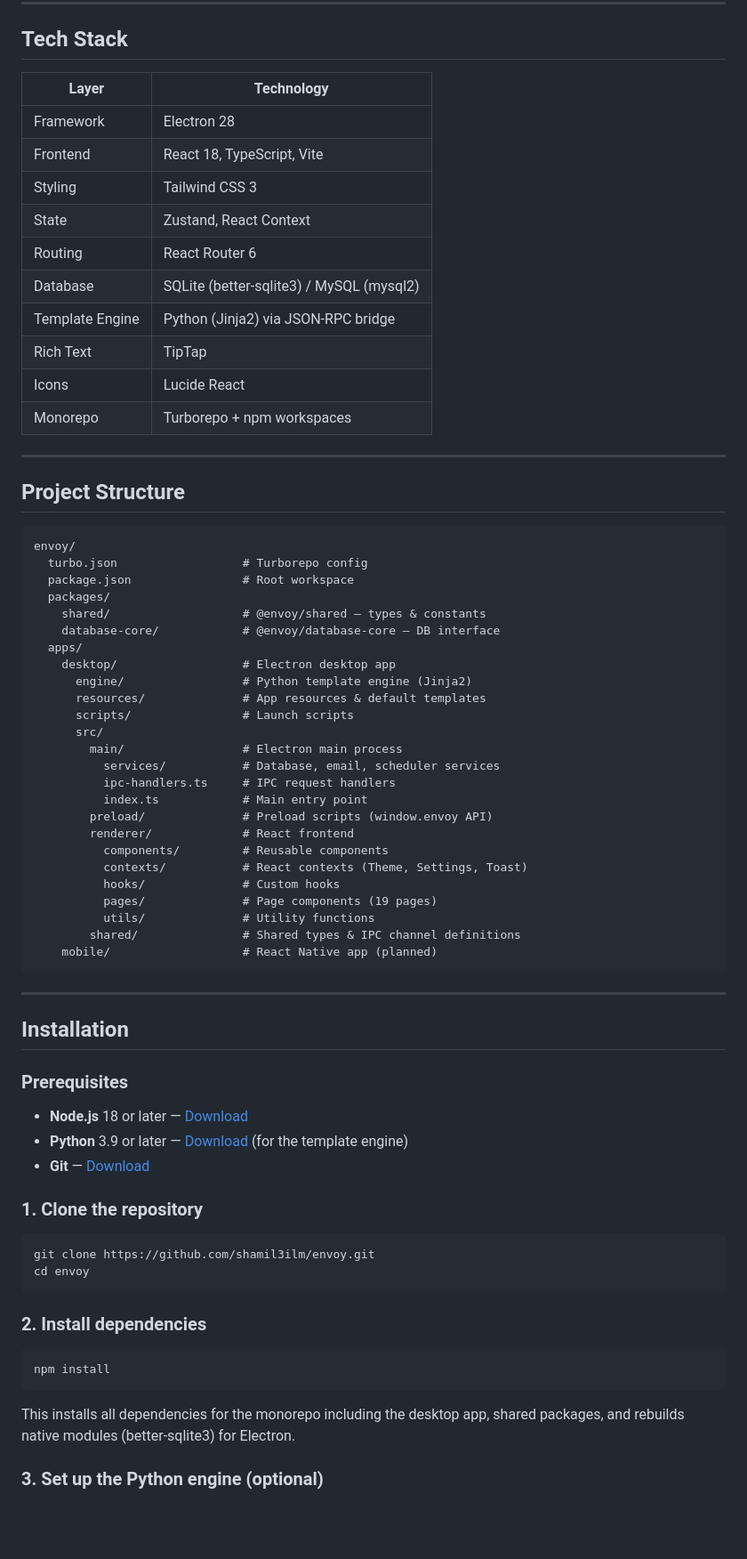
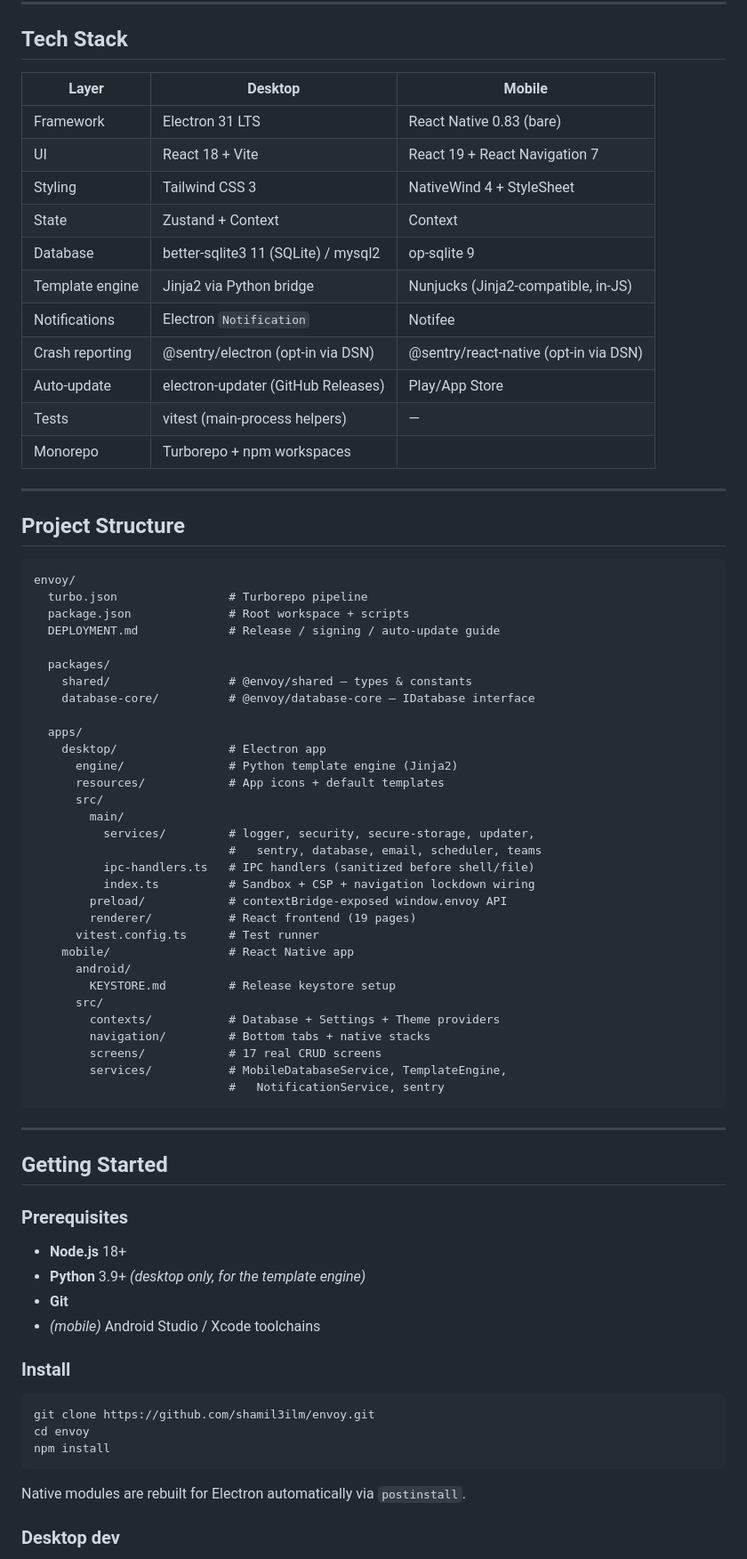
Before and after one commit to shamil3ilm/envoy, a Markdown page: README.md, the part around one of its changes. Shown at 89% size. Drawn GitHub-style; blank space fills up the shorter version.

````diff
--- a/README.md
+++ b/README.md
@@ -41,17 +52,18 @@ A personal executive assistant desktop application for managing communications,
 
 ## Tech Stack
 
-| Layer | Technology |
-|-------|------------|
-| Framework | Electron 28 |
-| Frontend | React 18, TypeScript, Vite |
-| Styling | Tailwind CSS 3 |
-| State | Zustand, React Context |
-| Routing | React Router 6 |
-| Database | SQLite (better-sqlite3) / MySQL (mysql2) |
-| Template Engine | Python (Jinja2) via JSON-RPC bridge |
-| Rich Text | TipTap |
-| Icons | Lucide React |
+| Layer | Desktop | Mobile |
+|---|---|---|
+| Framework | Electron 31 LTS | React Native 0.83 (bare) |
+| UI | React 18 + Vite | React 19 + React Navigation 7 |
+| Styling | Tailwind CSS 3 | NativeWind 4 + StyleSheet |
+| State | Zustand + Context | Context |
+| Database | better-sqlite3 11 (SQLite) / mysql2 | op-sqlite 9 |
+| Template engine | Jinja2 via Python bridge | Nunjucks (Jinja2-compatible, in-JS) |
+| Notifications | Electron `Notification` | Notifee |
+| Crash reporting | @sentry/electron (opt-in via DSN) | @sentry/react-native (opt-in via DSN) |
+| Auto-update | electron-updater (GitHub Releases) | Play/App Store |
+| Tests | vitest (main-process helpers) | — |
 | Monorepo | Turborepo + npm workspaces |
 
 ---
@@ -60,56 +72,58 @@ A personal executive assistant desktop application for managing communications,
 
 ```
 envoy/
-  turbo.json                  # Turborepo config
-  package.json                # Root workspace
+  turbo.json                # Turborepo pipeline
+  package.json              # Root workspace + scripts
+  DEPLOYMENT.md             # Release / signing / auto-update guide
+
   packages/
-    shared/                   # @envoy/shared — types & constants
-    database-core/            # @envoy/database-core — DB interface
+    shared/                 # @envoy/shared — types & constants
+    database-core/          # @envoy/database-core — IDatabase interface
+
   apps/
-    desktop/                  # Electron desktop app
-      engine/                 # Python template engine (Jinja2)
-      resources/              # App resources & default templates
-      scripts/                # Launch scripts
+    desktop/                # Electron app
+      engine/               # Python template engine (Jinja2)
+      resources/            # App icons + default templates
       src/
-        main/                 # Electron main process
-          services/           # Database, email, scheduler services
-          ipc-handlers.ts     # IPC request handlers
-          index.ts            # Main entry point
-        preload/              # Preload scripts (window.envoy API)
-        renderer/             # React frontend
-          components/         # Reusable components
-          contexts/           # React contexts (Theme, Settings, Toast)
-          hooks/              # Custom hooks
-          pages/              # Page components (19 pages)
-          utils/              # Utility functions
-        shared/               # Shared types & IPC channel definitions
-    mobile/                   # React Native app (planned)
+        main/
+          services/         # logger, security, secure-storage, updater,
+                            #   sentry, database, email, scheduler, teams
+          ipc-handlers.ts   # IPC handlers (sanitized before shell/file)
+          index.ts          # Sandbox + CSP + navigation lockdown wiring
+        preload/            # contextBridge-exposed window.envoy API
+        renderer/           # React frontend (19 pages)
+      vitest.config.ts      # Test runner
+    mobile/                 # React Native app
+      android/
+        KEYSTORE.md         # Release keystore setup
+      src/
+        contexts/           # Database + Settings + Theme providers
+        navigation/         # Bottom tabs + native stacks
+        screens/            # 17 real CRUD screens
+        services/           # MobileDatabaseService, TemplateEngine,
+                            #   NotificationService, sentry
 ```
 
 ---
 
-## Installation
+## Getting Started
 
 ### Prerequisites
 
-- **Node.js** 18 or later — [Download](https://nodejs.org/)
-- **Python** 3.9 or later — [Download](https://www.python.org/) (for the template engine)
-- **Git** — [Download](https://git-scm.com/)
+- **Node.js** 18+
+- **Python** 3.9+ *(desktop only, for the template engine)*
+- **Git**
+- *(mobile)* Android Studio / Xcode toolchains
 
-### 1. Clone the repository
+### Install
 
 ```bash
 git clone https://github.com/shamil3ilm/envoy.git
 cd envoy
-```
-
-### 2. Install dependencies
-
-```bash
 npm install
 ```
 
-This installs all dependencies for the monorepo including the desktop app, shared packages, and rebuilds native modules (better-sqlite3) for Electron.
+Native modules are rebuilt for Electron automatically via `postinstall`.
 
-### 3. Set up the Python engine (optional)
+### Desktop dev
 
````
Also changed, not shown: other parts of README.md (+105 -84 lines).
